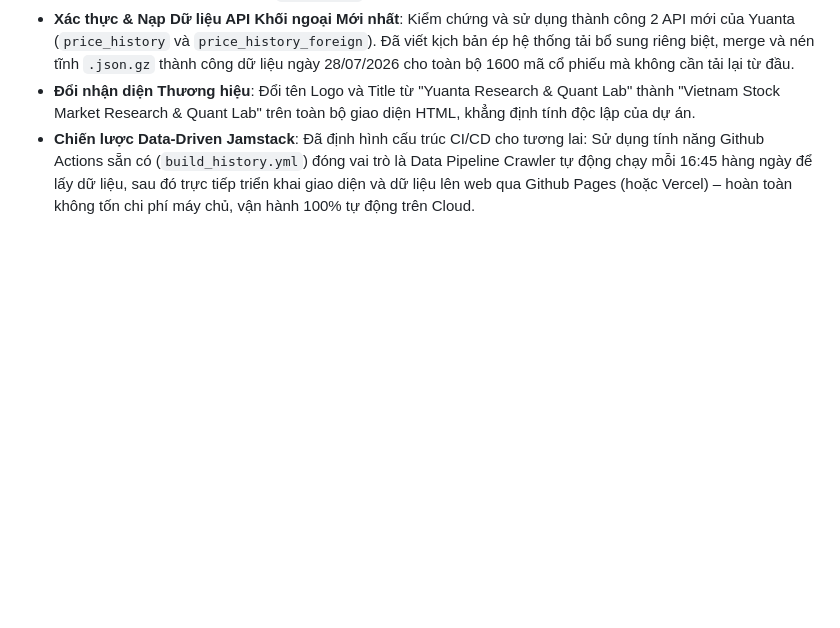
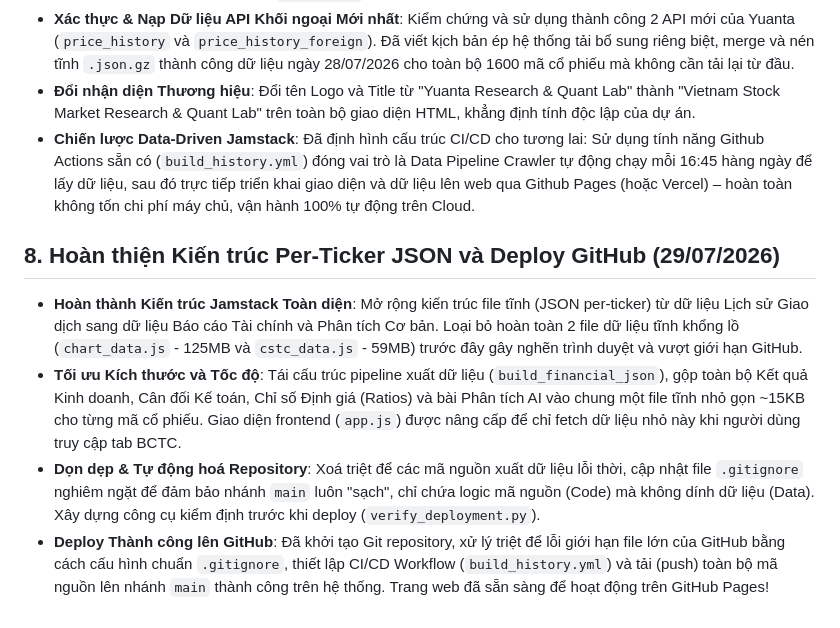
Before and after one commit to FTU-kudo/VN-Index_full_dashboard, a Markdown page: HANDOFF.md, the part around the change. Rendered like a GitHub page; blank space fills up the shorter version.

Commit message:
docs: update HANDOFF.md with session 7 and 8 results

```diff
--- a/HANDOFF.md
+++ b/HANDOFF.md
@@ -64,3 +64,9 @@ Tiếp tục tối ưu hóa hệ thống dựa trên kiến trúc Static JSON đ
 - **Xác thực & Nạp Dữ liệu API Khối ngoại Mới nhất**: Kiểm chứng và sử dụng thành công 2 API mới của Yuanta (`price_history` và `price_history_foreign`). Đã viết kịch bản ép hệ thống tải bổ sung riêng biệt, merge và nén tĩnh `.json.gz` thành công dữ liệu ngày 28/07/2026 cho toàn bộ 1600 mã cổ phiếu mà không cần tải lại từ đầu.
 - **Đổi nhận diện Thương hiệu**: Đổi tên Logo và Title từ "Yuanta Research & Quant Lab" thành "Vietnam Stock Market Research & Quant Lab" trên toàn bộ giao diện HTML, khẳng định tính độc lập của dự án.
 - **Chiến lược Data-Driven Jamstack**: Đã định hình cấu trúc CI/CD cho tương lai: Sử dụng tính năng Github Actions sẵn có (`build_history.yml`) đóng vai trò là Data Pipeline Crawler tự động chạy mỗi 16:45 hàng ngày để lấy dữ liệu, sau đó trực tiếp triển khai giao diện và dữ liệu lên web qua Github Pages (hoặc Vercel) – hoàn toàn không tốn chi phí máy chủ, vận hành 100% tự động trên Cloud.
+
+## 8. Hoàn thiện Kiến trúc Per-Ticker JSON và Deploy GitHub (29/07/2026)
+- **Hoàn thành Kiến trúc Jamstack Toàn diện**: Mở rộng kiến trúc file tĩnh (JSON per-ticker) từ dữ liệu Lịch sử Giao dịch sang dữ liệu Báo cáo Tài chính và Phân tích Cơ bản. Loại bỏ hoàn toàn 2 file dữ liệu tĩnh khổng lồ (`chart_data.js` - 125MB và `cstc_data.js` - 59MB) trước đây gây nghẽn trình duyệt và vượt giới hạn GitHub.
+- **Tối ưu Kích thước và Tốc độ**: Tái cấu trúc pipeline xuất dữ liệu (`build_financial_json`), gộp toàn bộ Kết quả Kinh doanh, Cân đối Kế toán, Chỉ số Định giá (Ratios) và bài Phân tích AI vào chung một file tĩnh nhỏ gọn ~15KB cho từng mã cổ phiếu. Giao diện frontend (`app.js`) được nâng cấp để chỉ fetch dữ liệu nhỏ này khi người dùng truy cập tab BCTC.
+- **Dọn dẹp & Tự động hoá Repository**: Xoá triệt để các mã nguồn xuất dữ liệu lỗi thời, cập nhật file `.gitignore` nghiêm ngặt để đảm bảo nhánh `main` luôn "sạch", chỉ chứa logic mã nguồn (Code) mà không dính dữ liệu (Data). Xây dựng công cụ kiểm định trước khi deploy (`verify_deployment.py`).
+- **Deploy Thành công lên GitHub**: Đã khởi tạo Git repository, xử lý triệt để lỗi giới hạn file lớn của GitHub bằng cách cấu hình chuẩn `.gitignore`, thiết lập CI/CD Workflow (`build_history.yml`) và tải (push) toàn bộ mã nguồn lên nhánh `main` thành công trên hệ thống. Trang web đã sẵn sàng để hoạt động trên GitHub Pages!
```
